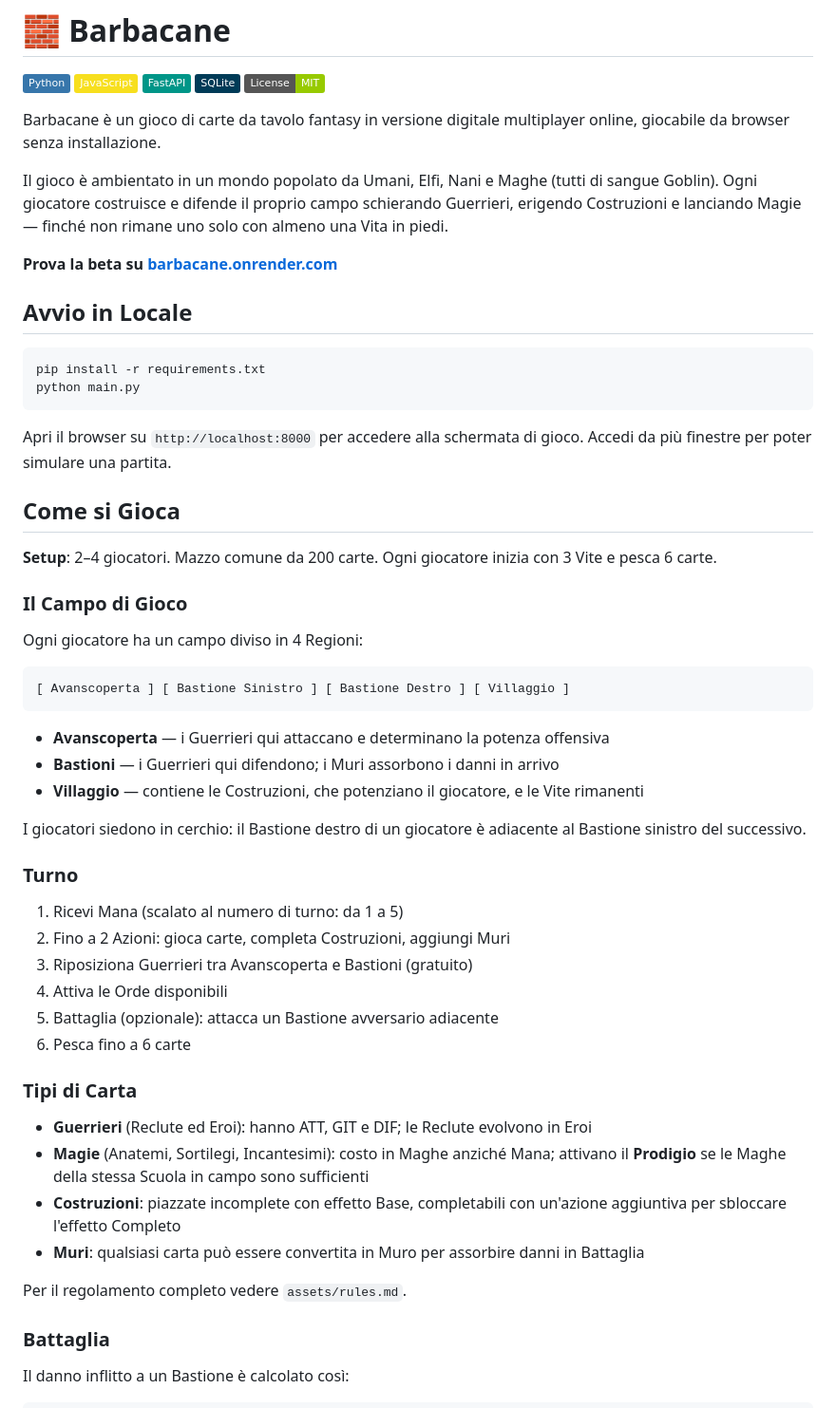
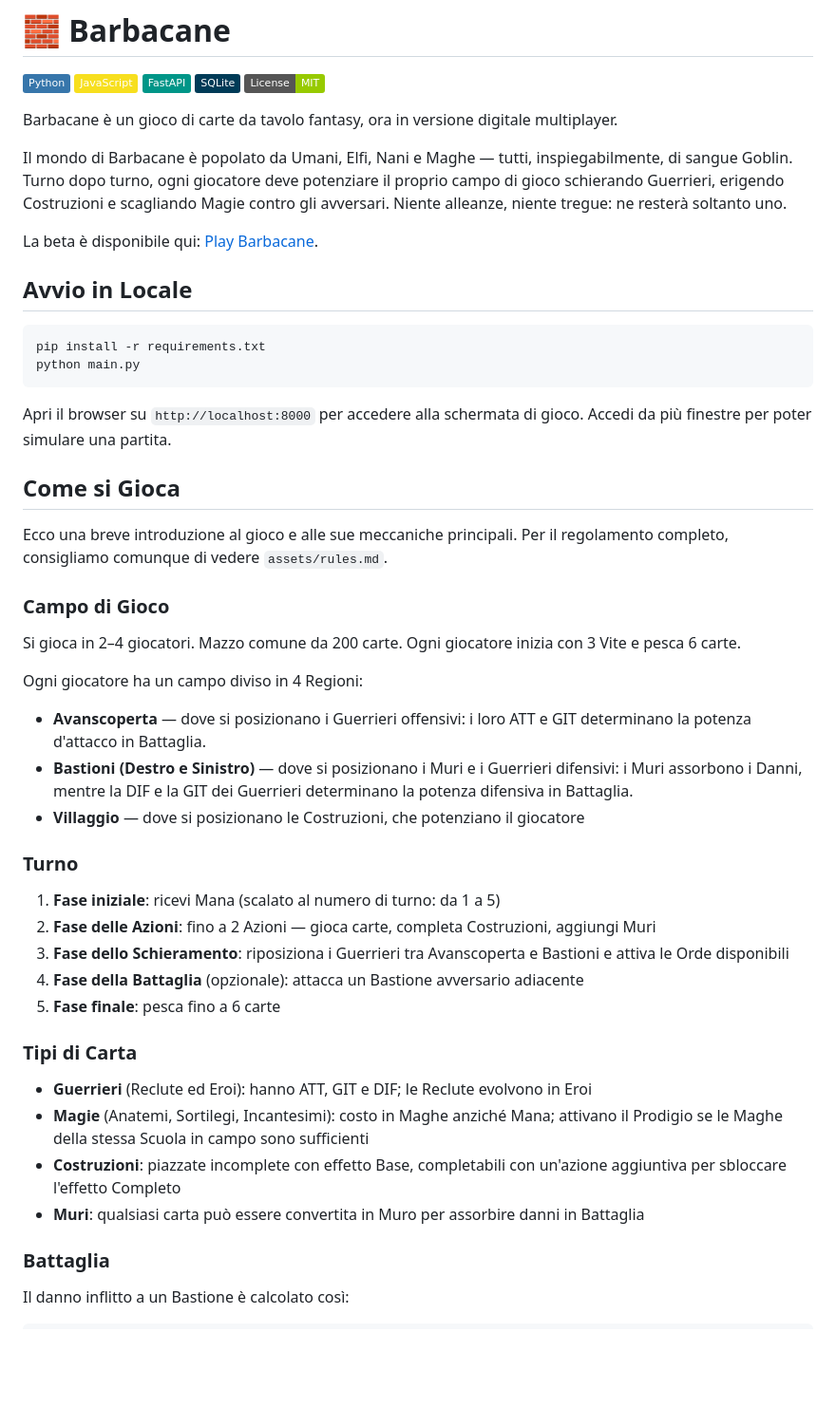
Before and after one commit to BertrandPouget/barbacane, a Markdown page: README.md, the part around one of its changes. Shown at 95% size. Drawn GitHub-style; badges without logos; blank space fills up the shorter version.

````diff
--- a/README.md
+++ b/README.md
@@ -6,11 +6,11 @@
 ![SQLite](https://img.shields.io/badge/SQLite-003B57?style=flat&logo=sqlite&logoColor=white)
 ![License: MIT](https://img.shields.io/badge/License-MIT-green?style=flat)
 
-Barbacane è un gioco di carte da tavolo fantasy in versione digitale multiplayer online, giocabile da browser senza installazione.
+Barbacane è un gioco di carte da tavolo fantasy, ora in versione digitale multiplayer.
 
-Il gioco è ambientato in un mondo popolato da Umani, Elfi, Nani e Maghe (tutti di sangue Goblin). Ogni giocatore costruisce e difende il proprio campo schierando Guerrieri, erigendo Costruzioni e lanciando Magie — finché non rimane uno solo con almeno una Vita in piedi.
+Il mondo di Barbacane è popolato da Umani, Elfi, Nani e Maghe — tutti, inspiegabilmente, di sangue Goblin. Turno dopo turno, ogni giocatore deve potenziare il proprio campo di gioco schierando Guerrieri, erigendo Costruzioni e scagliando Magie contro gli avversari. Niente alleanze, niente tregue: ne resterà soltanto uno.
 
-**Prova la beta su [barbacane.onrender.com](https://barbacane.onrender.com)**
+La beta è disponibile qui: [Play Barbacane](https://barbacane.onrender.com).
 
 ## Avvio in Locale
 
@@ -23,39 +23,31 @@ Apri il browser su `http://localhost:8000` per accedere alla schermata di gioco.
 
 ## Come si Gioca
 
-**Setup**: 2–4 giocatori. Mazzo comune da 200 carte. Ogni giocatore inizia con 3 Vite e pesca 6 carte.
+Ecco una breve introduzione al gioco e alle sue meccaniche principali. Per il regolamento completo, consigliamo comunque di vedere `assets/rules.md`.
 
-### Il Campo di Gioco
+### Campo di Gioco
+
+Si gioca in 2–4 giocatori. Mazzo comune da 200 carte. Ogni giocatore inizia con 3 Vite e pesca 6 carte.
 
 Ogni giocatore ha un campo diviso in 4 Regioni:
-
-```
-[ Avanscoperta ] [ Bastione Sinistro ] [ Bastione Destro ] [ Villaggio ]
-```
-
-- **Avanscoperta** — i Guerrieri qui attaccano e determinano la potenza offensiva
-- **Bastioni** — i Guerrieri qui difendono; i Muri assorbono i danni in arrivo
-- **Villaggio** — contiene le Costruzioni, che potenziano il giocatore, e le Vite rimanenti
-
-I giocatori siedono in cerchio: il Bastione destro di un giocatore è adiacente al Bastione sinistro del successivo.
+- **Avanscoperta** — dove si posizionano i Guerrieri offensivi: i loro ATT e GIT determinano la potenza d'attacco in Battaglia.
+- **Bastioni (Destro e Sinistro)** — dove si posizionano i Muri e i Guerrieri difensivi: i Muri assorbono i Danni, mentre la DIF e la GIT dei Guerrieri determinano la potenza difensiva in Battaglia.
+- **Villaggio** — dove si posizionano le Costruzioni, che potenziano il giocatore
 
 ### Turno
 
-1. Ricevi Mana (scalato al numero di turno: da 1 a 5)
-2. Fino a 2 Azioni: gioca carte, completa Costruzioni, aggiungi Muri
-3. Riposiziona Guerrieri tra Avanscoperta e Bastioni (gratuito)
-4. Attiva le Orde disponibili
-5. Battaglia (opzionale): attacca un Bastione avversario adiacente
-6. Pesca fino a 6 carte
+1. **Fase iniziale**: ricevi Mana (scalato al numero di turno: da 1 a 5)
+2. **Fase delle Azioni**: fino a 2 Azioni — gioca carte, completa Costruzioni, aggiungi Muri
+3. **Fase dello Schieramento**: riposiziona i Guerrieri tra Avanscoperta e Bastioni e attiva le Orde disponibili
+4. **Fase della Battaglia** (opzionale): attacca un Bastione avversario adiacente
+5. **Fase finale**: pesca fino a 6 carte
 
 ### Tipi di Carta
 
 - **Guerrieri** (Reclute ed Eroi): hanno ATT, GIT e DIF; le Reclute evolvono in Eroi
-- **Magie** (Anatemi, Sortilegi, Incantesimi): costo in Maghe anziché Mana; attivano il **Prodigio** se le Maghe della stessa Scuola in campo sono sufficienti
+- **Magie** (Anatemi, Sortilegi, Incantesimi): costo in Maghe anziché Mana; attivano il Prodigio se le Maghe della stessa Scuola in campo sono sufficienti
 - **Costruzioni**: piazzate incomplete con effetto Base, completabili con un'azione aggiuntiva per sbloccare l'effetto Completo
 - **Muri**: qualsiasi carta può essere convertita in Muro per assorbire danni in Battaglia
-
-Per il regolamento completo vedere `assets/rules.md`.
 
 ### Battaglia
 
````
Also changed, not shown: other parts of README.md (+35 -18 lines), assets/rules.md (+36 -36 lines).
